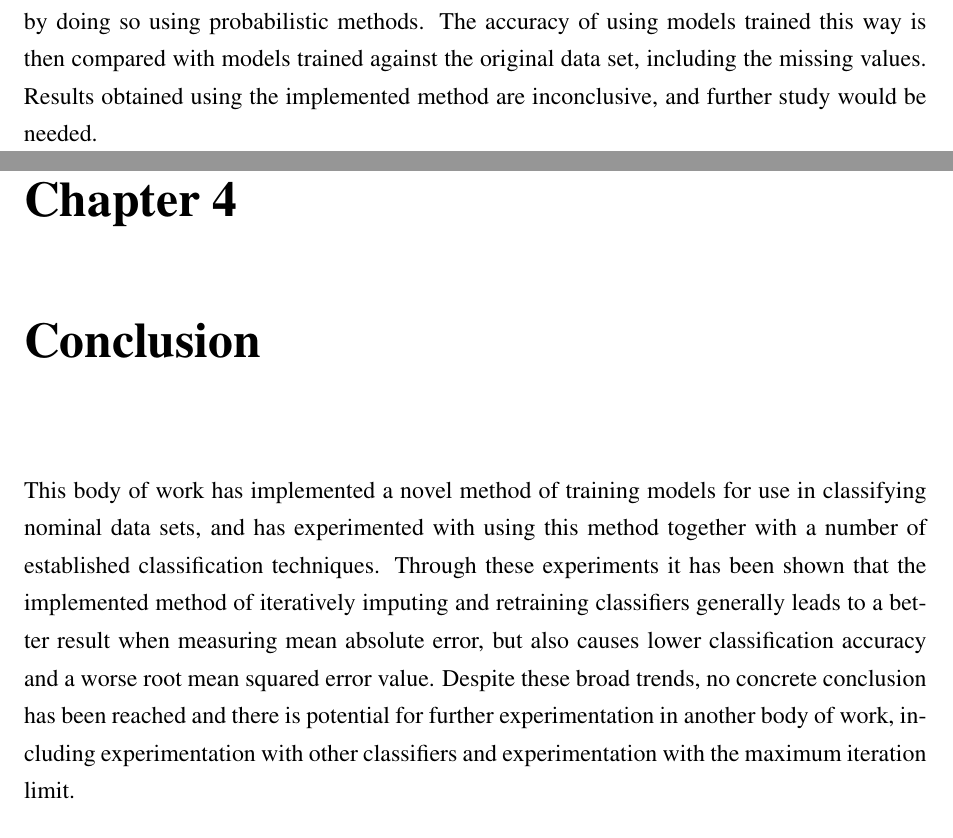
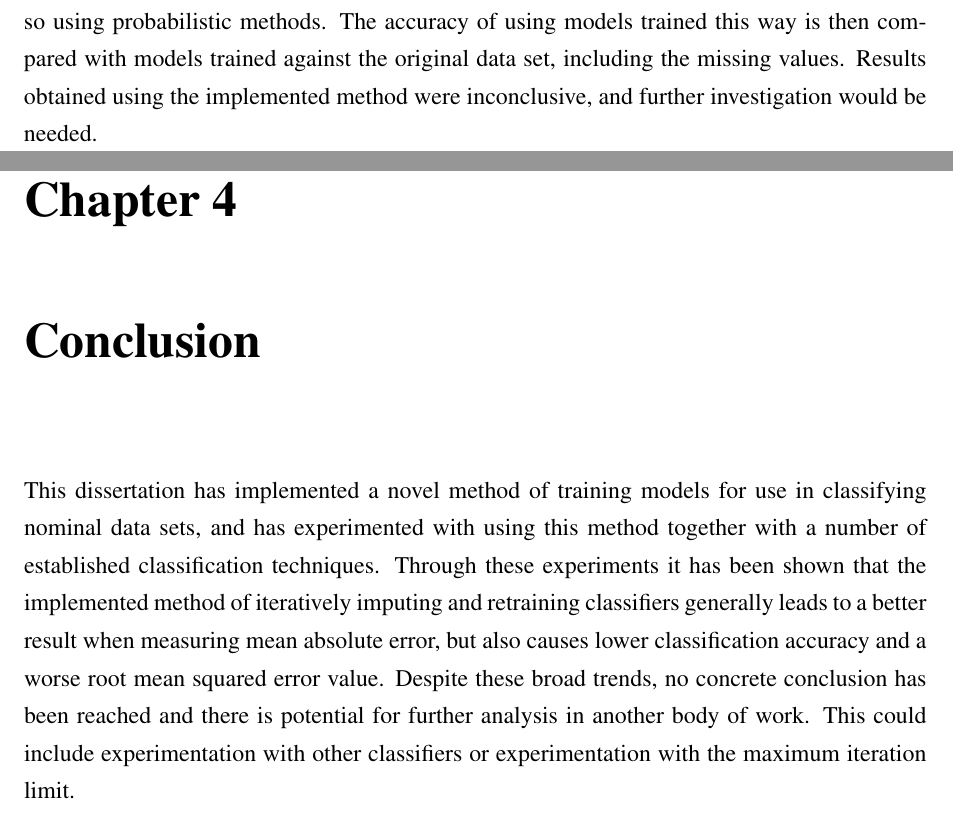
Before and after one commit to Crimack/cdc04, a LaTeX thesis (doc/dissertation/McKee/dissertation.tex, which reads doc/dissertation/McKee/abstract.tex, doc/dissertation/McKee/conclusion.tex): two parts of pages 4 and 26 of 77, joined at a grey line, cut so that both start at the same text. Compiled offline with pdfLaTeX.

Commit message:
Tenses and rewording

```diff
--- a/doc/dissertation/McKee/abstract.tex
+++ b/doc/dissertation/McKee/abstract.tex
@@ -1,5 +1,5 @@
 % abstract.tex
 \newpage
 \begin{abstract}
-Data used in the real world has a tendency to be incomplete, with values missing due to problems ranging from clerical error to data corruption. This dissertation is concerned with investigating the effects of repeatedly filling in missing values in training data, and especially by doing so using probabilistic methods. The accuracy of using models trained this way is then compared with models trained against the original data set, including the missing values. Results obtained using the implemented method are inconclusive, and further study would be needed.
+Data used in the real world has a tendency to be incomplete, with values missing due to problems ranging from clerical error to data corruption. This dissertation is concerned with investigating the effects of repeatedly filling in missing values in training data, and especially by doing so using probabilistic methods. The accuracy of using models trained this way is then compared with models trained against the original data set, including the missing values. Results obtained using the implemented method were inconclusive, and further investigation would be needed.
 \end{abstract}
--- a/doc/dissertation/McKee/conclusion.tex
+++ b/doc/dissertation/McKee/conclusion.tex
@@ -1,6 +1,6 @@
 % conclusion.tex
 \newpage
 \chapter{Conclusion}\label{conclusion}
-This body of work has implemented a novel method of training models for use in classifying nominal data sets, and has experimented with using this method together with a number of established classification techniques. Through these experiments it has been shown that the implemented method of iteratively imputing and retraining classifiers generally leads to a better result when measuring mean absolute error, but also causes lower classification accuracy and a worse root mean squared error value. Despite these broad trends, no concrete conclusion has been reached and there is potential for further experimentation in another body of work, including experimentation with other classifiers and experimentation with the maximum iteration limit.
+This dissertation has implemented a novel method of training models for use in classifying nominal data sets, and has experimented with using this method together with a number of established classification techniques. Through these experiments it has been shown that the implemented method of iteratively imputing and retraining classifiers generally leads to a better result when measuring mean absolute error, but also causes lower classification accuracy and a worse root mean squared error value. Despite these broad trends, no concrete conclusion has been reached and there is potential for further analysis in another body of work. This could include experimentation with other classifiers or experimentation with the maximum iteration limit.
 
 As a project, all objectives have been fulfilled. A functional, distributable Weka plugin has been developed which integrates into the system through its package manager and passes all unit tests imposed by the system. It is usable from both the CLI and GUI, and allows for easy configuration of its parameters and the parameters of its internal classifiers. It has also been used for experiments as intended, and some minor insights have been gleaned from these.
```
Also changed, not shown: doc/dissertation/McKee/dissertation.pdf.
